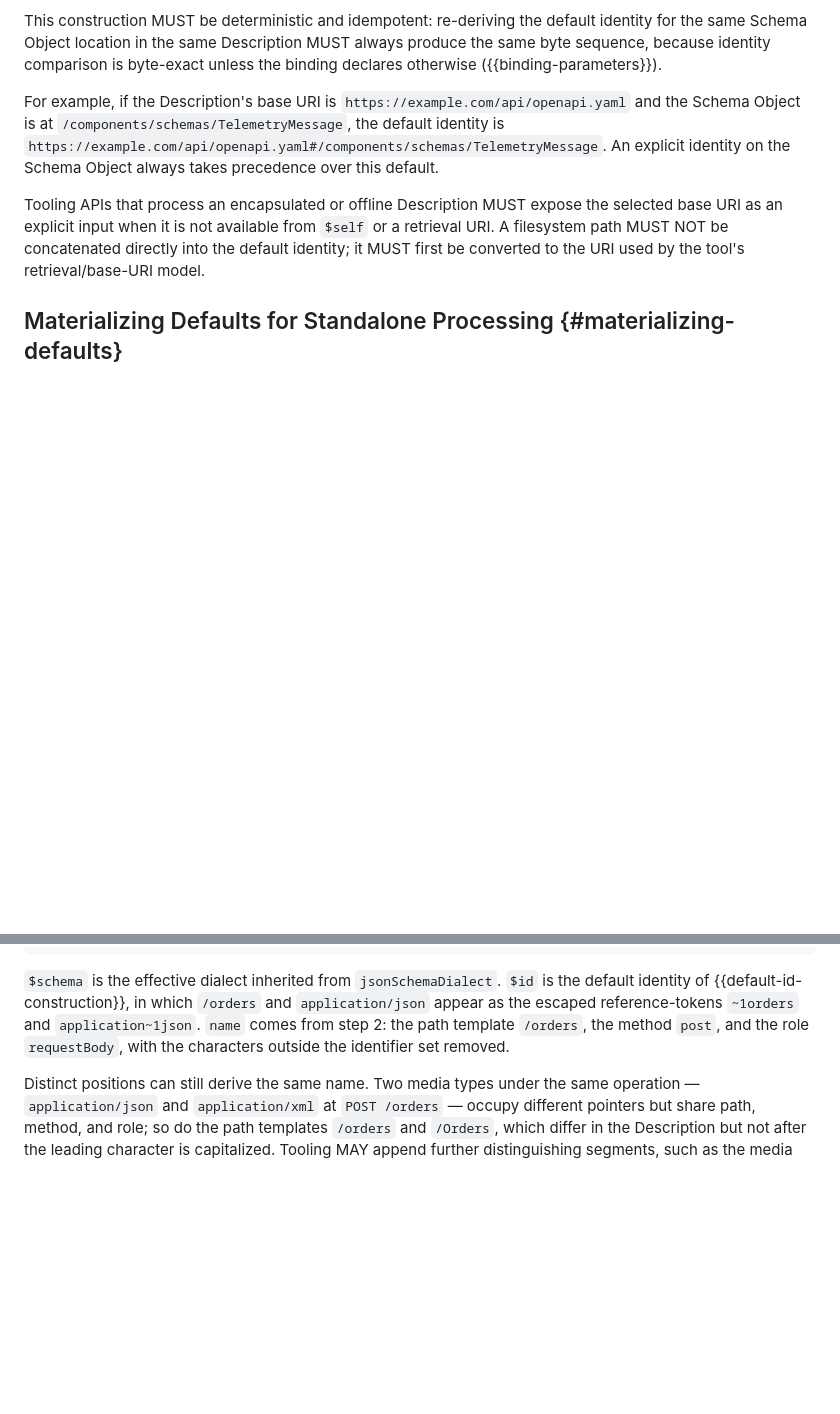
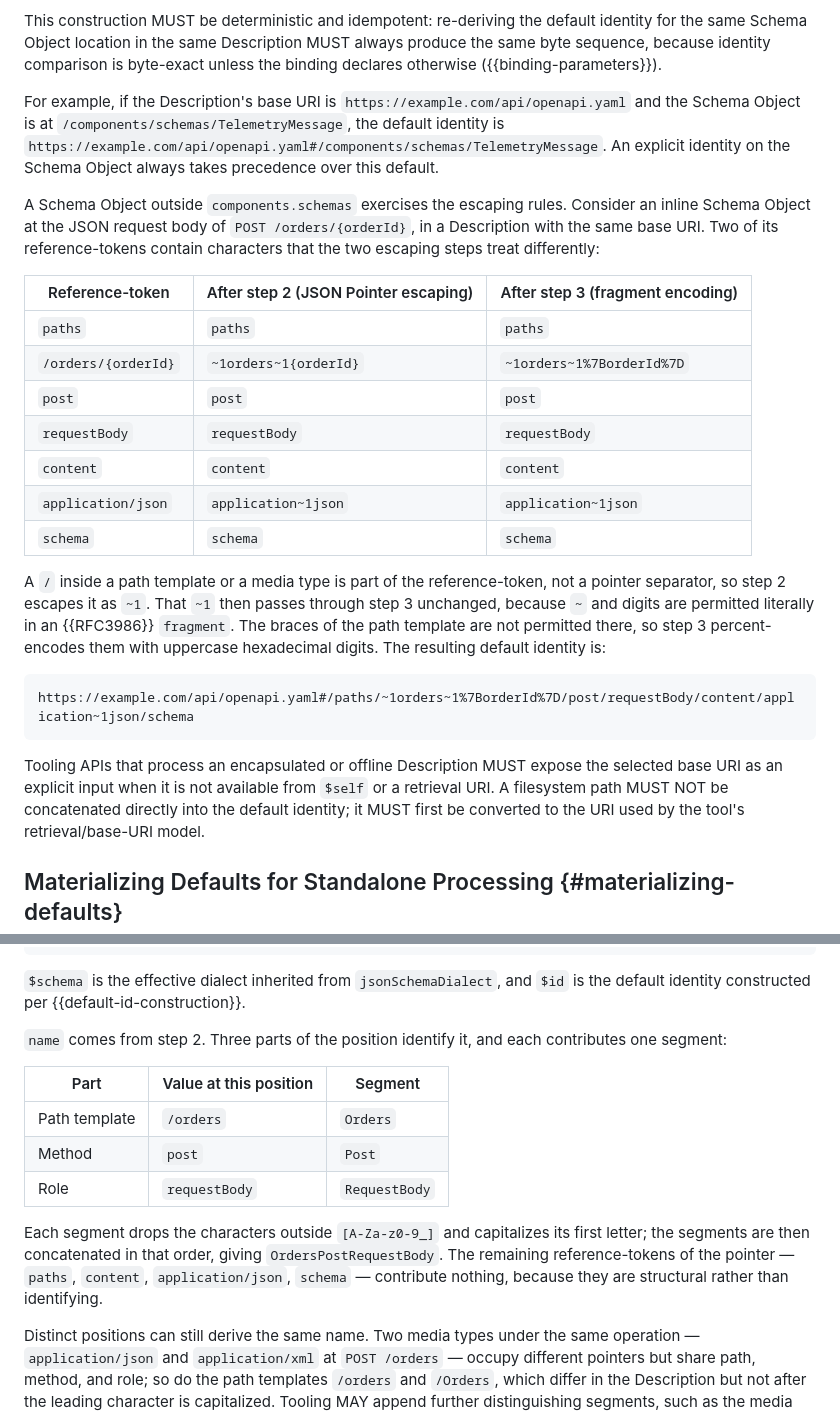
Before and after one commit to json-structure/oas-binding, a Markdown page: draft-vasters-json-structure-oas-binding.md, 2 parts joined by grey strips. Drawn GitHub-style; blank space fills up the shorter version.

Commit message:
docs: move identity escaping example to its own section; cover configured dialect recognition
Add a worked example to "Default Resource Identity" that exercises the
escaping rules the section defines. The existing example used
/components/schemas/TelemetryMessage, a pointer on which none of the three
construction steps does anything. The new one uses an inline Schema Object
at POST /orders/{orderId}, where the / inside a path template and a media
type is escaped as ~1 by RFC 6901, that ~1 survives fragment encoding
because ~ is unreserved in RFC 3986, and the path template's braces are
percent-encoded because they are not.

Drop the $id explanation from "Materializing name", which now points at the
identity section and covers only name. Spell out the name derivation the
example actually performs: each part contributes a segment, with characters
outside the identifier set dropped and the first letter capitalized, and the
structural reference-tokens contributing nothing.

Replace the RFC xrefs in the new table headings with plain text, since
kramdown-rfc strips xrefs there and would emit empty parentheses.

In oas-issues-summary.md, extend gap 4 to cover how a tool comes to support
an additional dialect at all. OAS says tooling "MAY support additional values
of $schema" without saying whether that is compiled in, configured out of
band, or resolved at read time. The binding relies on out-of-band
configuration for derived meta-schema URIs, so without this the proposals
would not make that requirement strikeable.

Signed-off-by: Clemens Vasters <clemens@vasters.com>

```diff
--- a/draft-vasters-json-structure-oas-binding.md
+++ b/draft-vasters-json-structure-oas-binding.md
@@ -398,6 +398,33 @@ For example, if the Description's base URI is
 An explicit identity on the Schema Object always takes precedence over this
 default.
 
+A Schema Object outside `components.schemas` exercises the escaping rules.
+Consider an inline Schema Object at the JSON request body of
+`POST /orders/{orderId}`, in a Description with the same base URI. Two of its
+reference-tokens contain characters that the two escaping steps treat
+differently:
+
+| Reference-token | After step 2 (JSON Pointer escaping) | After step 3 (fragment encoding) |
+| ---- | ---- | ---- |
+| `paths` | `paths` | `paths` |
+| `/orders/{orderId}` | `~1orders~1{orderId}` | `~1orders~1%7BorderId%7D` |
+| `post` | `post` | `post` |
+| `requestBody` | `requestBody` | `requestBody` |
+| `content` | `content` | `content` |
+| `application/json` | `application~1json` | `application~1json` |
+| `schema` | `schema` | `schema` |
+
+A `/` inside a path template or a media type is part of the reference-token,
+not a pointer separator, so step 2 escapes it as `~1`. That `~1` then passes
+through step 3 unchanged, because `~` and digits are permitted literally in
+an {{RFC3986}} `fragment`. The braces of the path template are not permitted
+there, so step 3 percent-encodes them with uppercase hexadecimal digits. The
+resulting default identity is:
+
+~~~
+https://example.com/api/openapi.yaml#/paths/~1orders~1%7BorderId%7D/post/requestBody/content/application~1json/schema
+~~~
+
 Tooling APIs that process an encapsulated or offline Description MUST expose
 the selected base URI as an explicit input when it is not available from
 `$self` or a retrieval URI. A filesystem path MUST NOT be concatenated
@@ -705,12 +732,23 @@ properties:
     type: decimal
 ~~~
 
-`$schema` is the effective dialect inherited from `jsonSchemaDialect`. `$id`
-is the default identity of {{default-id-construction}}, in which `/orders`
-and `application/json` appear as the escaped reference-tokens `~1orders` and
-`application~1json`. `name` comes from step 2: the path template `/orders`,
-the method `post`, and the role `requestBody`, with the characters outside
-the identifier set removed.
+`$schema` is the effective dialect inherited from `jsonSchemaDialect`, and
+`$id` is the default identity constructed per {{default-id-construction}}.
+
+`name` comes from step 2. Three parts of the position identify it, and each
+contributes one segment:
+
+| Part | Value at this position | Segment |
+| ---- | ---- | ---- |
+| Path template | `/orders` | `Orders` |
+| Method | `post` | `Post` |
+| Role | `requestBody` | `RequestBody` |
+
+Each segment drops the characters outside `[A-Za-z0-9_]` and capitalizes its
+first letter; the segments are then concatenated in that order, giving
+`OrdersPostRequestBody`. The remaining reference-tokens of the pointer —
+`paths`, `content`, `application/json`, `schema` — contribute nothing,
+because they are structural rather than identifying.
 
 Distinct positions can still derive the same name. Two media types under the
 same operation — `application/json` and `application/xml` at `POST /orders` —
```
Also changed, not shown: oas-issues-summary.md (+13 -1 lines).
